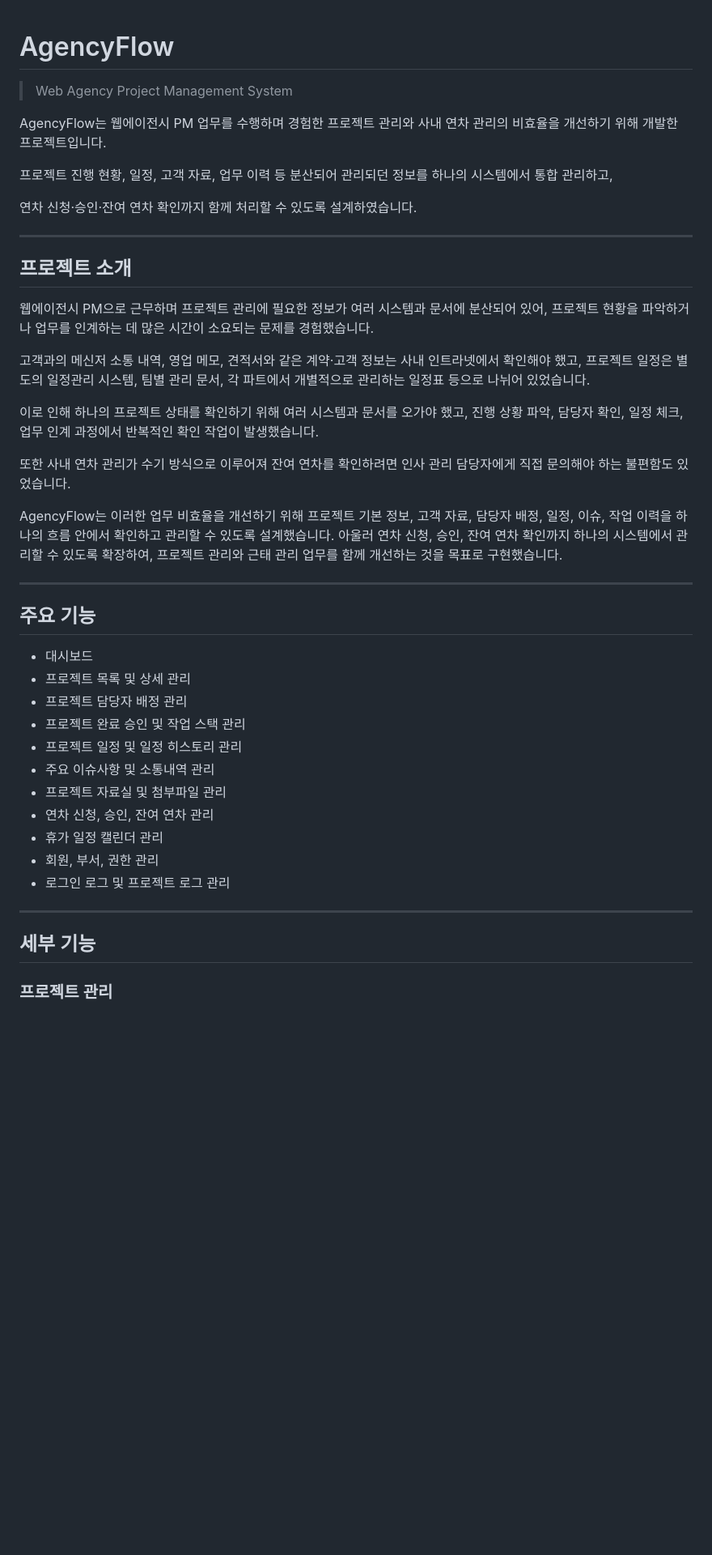
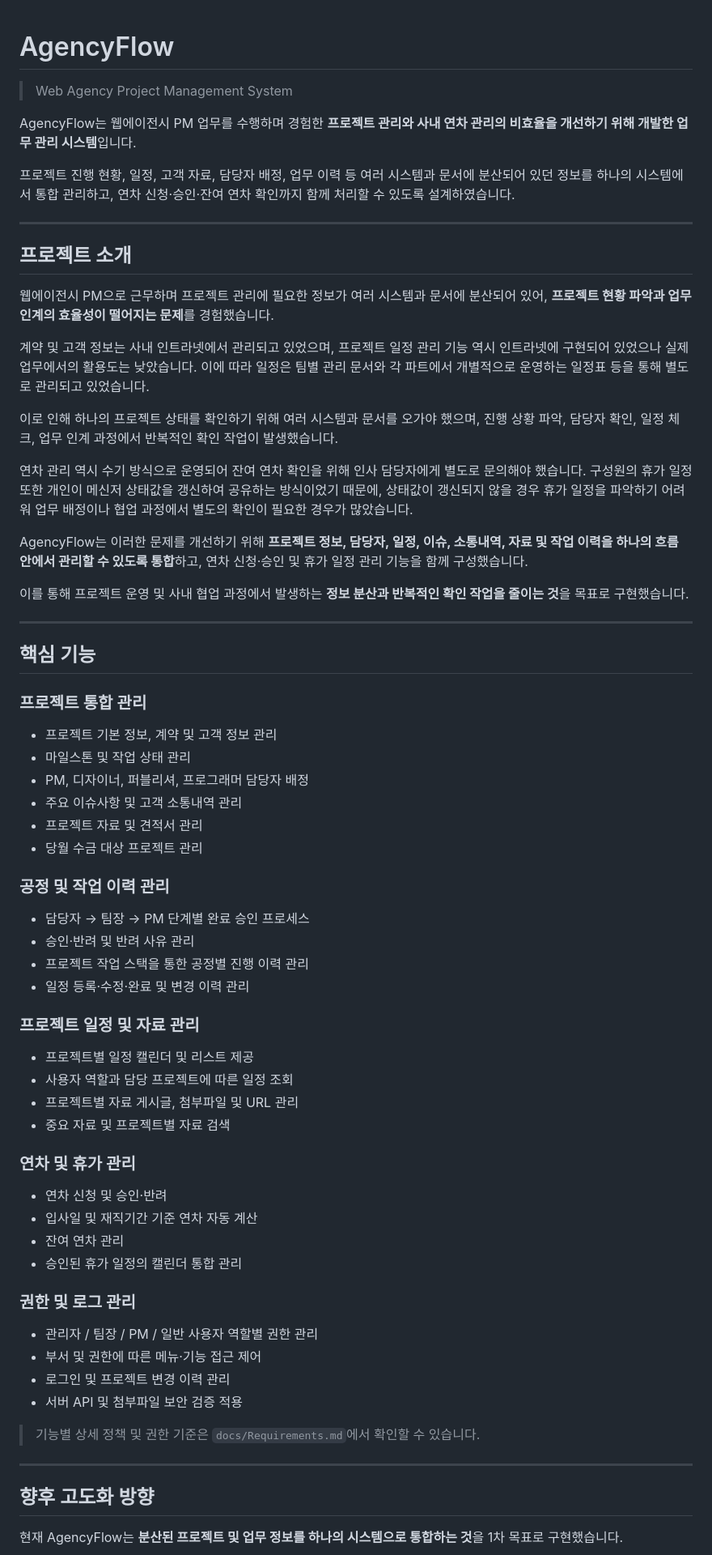
Before and after one commit to 2eunjung/AgencyFlow, a Markdown page: README.md, the part around one of its changes. Shown at 81% size. GitHub-like rendering; blank space fills up the shorter version.

```diff
--- a/README.md
+++ b/README.md
@@ -1,50 +1,73 @@
 # AgencyFlow
+
 > Web Agency Project Management System
 
-AgencyFlow는 웹에이전시 PM 업무를 수행하며 경험한 프로젝트 관리와
-사내 연차 관리의 비효율을 개선하기 위해 개발한 프로젝트입니다.
+AgencyFlow는 웹에이전시 PM 업무를 수행하며 경험한 **프로젝트 관리와 사내 연차 관리의 비효율을 개선하기 위해 개발한 업무 관리 시스템**입니다.
 
-프로젝트 진행 현황, 일정, 고객 자료, 업무 이력 등 분산되어 관리되던 정보를 하나의 시스템에서 통합 관리하고,
-
-연차 신청·승인·잔여 연차 확인까지 함께 처리할 수 있도록 설계하였습니다.
+프로젝트 진행 현황, 일정, 고객 자료, 담당자 배정, 업무 이력 등 여러 시스템과 문서에 분산되어 있던 정보를 하나의 시스템에서 통합 관리하고, 연차 신청·승인·잔여 연차 확인까지 함께 처리할 수 있도록 설계하였습니다.
 
 ---
 
 ## 프로젝트 소개
 
-웹에이전시 PM으로 근무하며 프로젝트 관리에 필요한 정보가 여러 시스템과 문서에 분산되어 있어,
-프로젝트 현황을 파악하거나 업무를 인계하는 데 많은 시간이 소요되는 문제를 경험했습니다.
+웹에이전시 PM으로 근무하며 프로젝트 관리에 필요한 정보가 여러 시스템과 문서에 분산되어 있어, **프로젝트 현황 파악과 업무 인계의 효율성이 떨어지는 문제**를 경험했습니다.
 
-고객과의 메신저 소통 내역, 영업 메모, 견적서와 같은 계약·고객 정보는 사내 인트라넷에서 확인해야 했고,
-프로젝트 일정은 별도의 일정관리 시스템, 팀별 관리 문서, 각 파트에서 개별적으로 관리하는 일정표 등으로 나뉘어 있었습니다.
+계약 및 고객 정보는 사내 인트라넷에서 관리되고 있었으며, 프로젝트 일정 관리 기능 역시 인트라넷에 구현되어 있었으나 실제 업무에서의 활용도는 낮았습니다. 이에 따라 일정은 팀별 관리 문서와 각 파트에서 개별적으로 운영하는 일정표 등을 통해 별도로 관리되고 있었습니다.
 
-이로 인해 하나의 프로젝트 상태를 확인하기 위해 여러 시스템과 문서를 오가야 했고,
-진행 상황 파악, 담당자 확인, 일정 체크, 업무 인계 과정에서 반복적인 확인 작업이 발생했습니다.
+이로 인해 하나의 프로젝트 상태를 확인하기 위해 여러 시스템과 문서를 오가야 했으며, 진행 상황 파악, 담당자 확인, 일정 체크, 업무 인계 과정에서 반복적인 확인 작업이 발생했습니다.
 
-또한 사내 연차 관리가 수기 방식으로 이루어져 잔여 연차를 확인하려면 인사 관리 담당자에게 직접 문의해야 하는 불편함도 있었습니다.
+연차 관리 역시 수기 방식으로 운영되어 잔여 연차 확인을 위해 인사 담당자에게 별도로 문의해야 했습니다. 구성원의 휴가 일정 또한 개인이 메신저 상태값을 갱신하여 공유하는 방식이었기 때문에, 상태값이 갱신되지 않을 경우 휴가 일정을 파악하기 어려워 업무 배정이나 협업 과정에서 별도의 확인이 필요한 경우가 많았습니다.
 
-AgencyFlow는 이러한 업무 비효율을 개선하기 위해 프로젝트 기본 정보, 고객 자료, 담당자 배정, 일정, 이슈, 작업 이력을 하나의 흐름 안에서 확인하고 관리할 수 있도록 설계했습니다.
-아울러 연차 신청, 승인, 잔여 연차 확인까지 하나의 시스템에서 관리할 수 있도록 확장하여, 프로젝트 관리와 근태 관리 업무를 함께 개선하는 것을 목표로 구현했습니다.
+AgencyFlow는 이러한 문제를 개선하기 위해 **프로젝트 정보, 담당자, 일정, 이슈, 소통내역, 자료 및 작업 이력을 하나의 흐름 안에서 관리할 수 있도록 통합**하고, 연차 신청·승인 및 휴가 일정 관리 기능을 함께 구성했습니다.
+
+이를 통해 프로젝트 운영 및 사내 협업 과정에서 발생하는 **정보 분산과 반복적인 확인 작업을 줄이는 것**을 목표로 구현했습니다.
 
 ---
 
-## 주요 기능
+## 핵심 기능
 
-- 대시보드
-- 프로젝트 목록 및 상세 관리
-- 프로젝트 담당자 배정 관리
-- 프로젝트 완료 승인 및 작업 스택 관리
-- 프로젝트 일정 및 일정 히스토리 관리
-- 주요 이슈사항 및 소통내역 관리
-- 프로젝트 자료실 및 첨부파일 관리
-- 연차 신청, 승인, 잔여 연차 관리
-- 휴가 일정 캘린더 관리
-- 회원, 부서, 권한 관리
-- 로그인 로그 및 프로젝트 로그 관리
+### 프로젝트 통합 관리
+
+* 프로젝트 기본 정보, 계약 및 고객 정보 관리
+* 마일스톤 및 작업 상태 관리
+* PM, 디자이너, 퍼블리셔, 프로그래머 담당자 배정
+* 주요 이슈사항 및 고객 소통내역 관리
+* 프로젝트 자료 및 견적서 관리
+* 당월 수금 대상 프로젝트 관리
+
+### 공정 및 작업 이력 관리
+
+* 담당자 → 팀장 → PM 단계별 완료 승인 프로세스
+* 승인·반려 및 반려 사유 관리
+* 프로젝트 작업 스택을 통한 공정별 진행 이력 관리
+* 일정 등록·수정·완료 및 변경 이력 관리
+
+### 프로젝트 일정 및 자료 관리
+
+* 프로젝트별 일정 캘린더 및 리스트 제공
+* 사용자 역할과 담당 프로젝트에 따른 일정 조회
+* 프로젝트별 자료 게시글, 첨부파일 및 URL 관리
+* 중요 자료 및 프로젝트별 자료 검색
+
+### 연차 및 휴가 관리
+
+* 연차 신청 및 승인·반려
+* 입사일 및 재직기간 기준 연차 자동 계산
+* 잔여 연차 관리
+* 승인된 휴가 일정의 캘린더 통합 관리
+
+### 권한 및 로그 관리
+
+* 관리자 / 팀장 / PM / 일반 사용자 역할별 권한 관리
+* 부서 및 권한에 따른 메뉴·기능 접근 제어
+* 로그인 및 프로젝트 변경 이력 관리
+* 서버 API 및 첨부파일 보안 검증 적용
+
+> 기능별 상세 정책 및 권한 기준은 `docs/Requirements.md`에서 확인할 수 있습니다.
 
 ---
 
-## 세부 기능
+## 향후 고도화 방향
 
-### 프로젝트 관리
+현재 AgencyFlow는 **분산된 프로젝트 및 업무 정보를 하나의 시스템으로 통합하는 것**을 1차 목표로 구현했습니다.
 
```
Also changed, not shown: other parts of README.md (+29 -103 lines).
